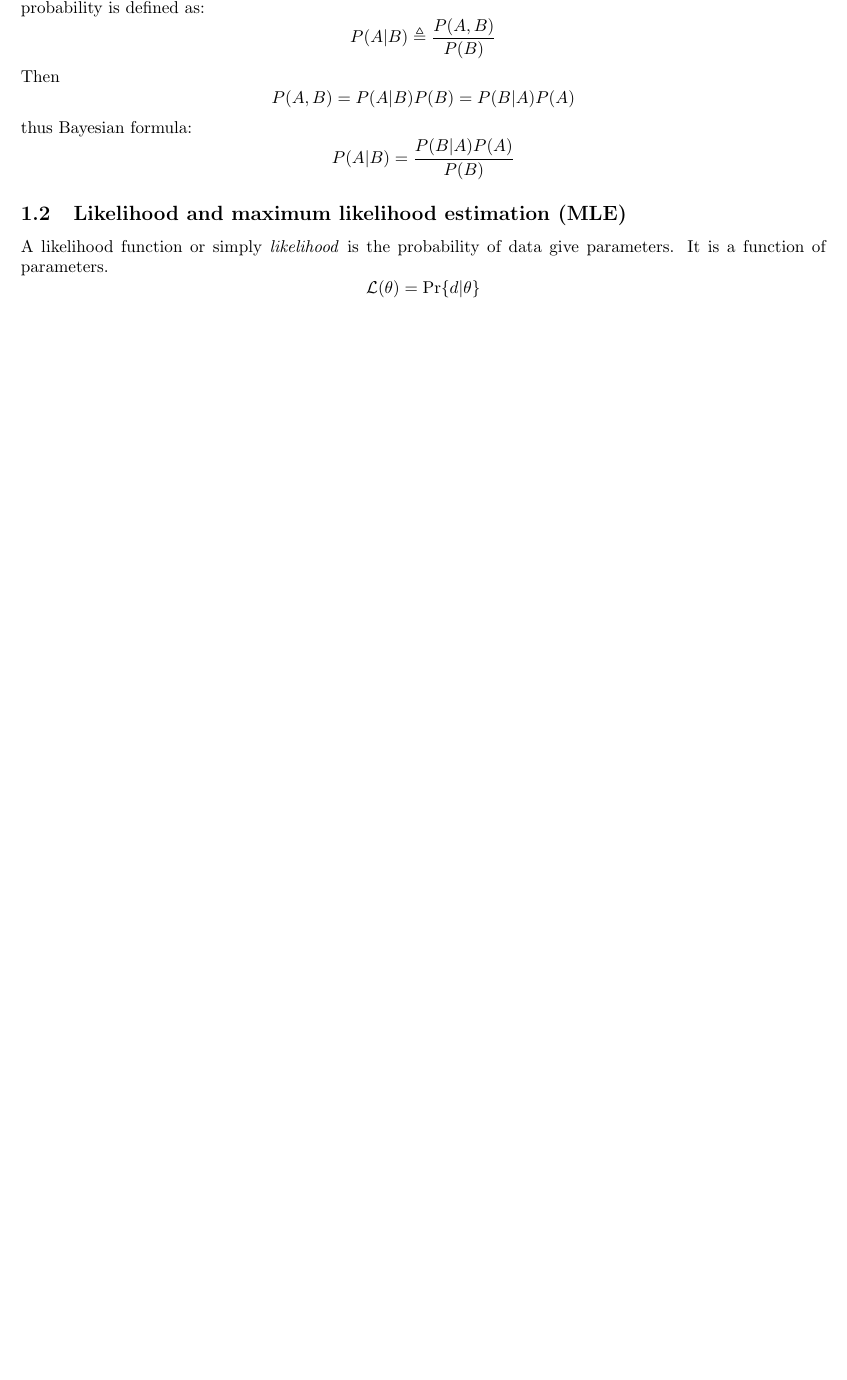
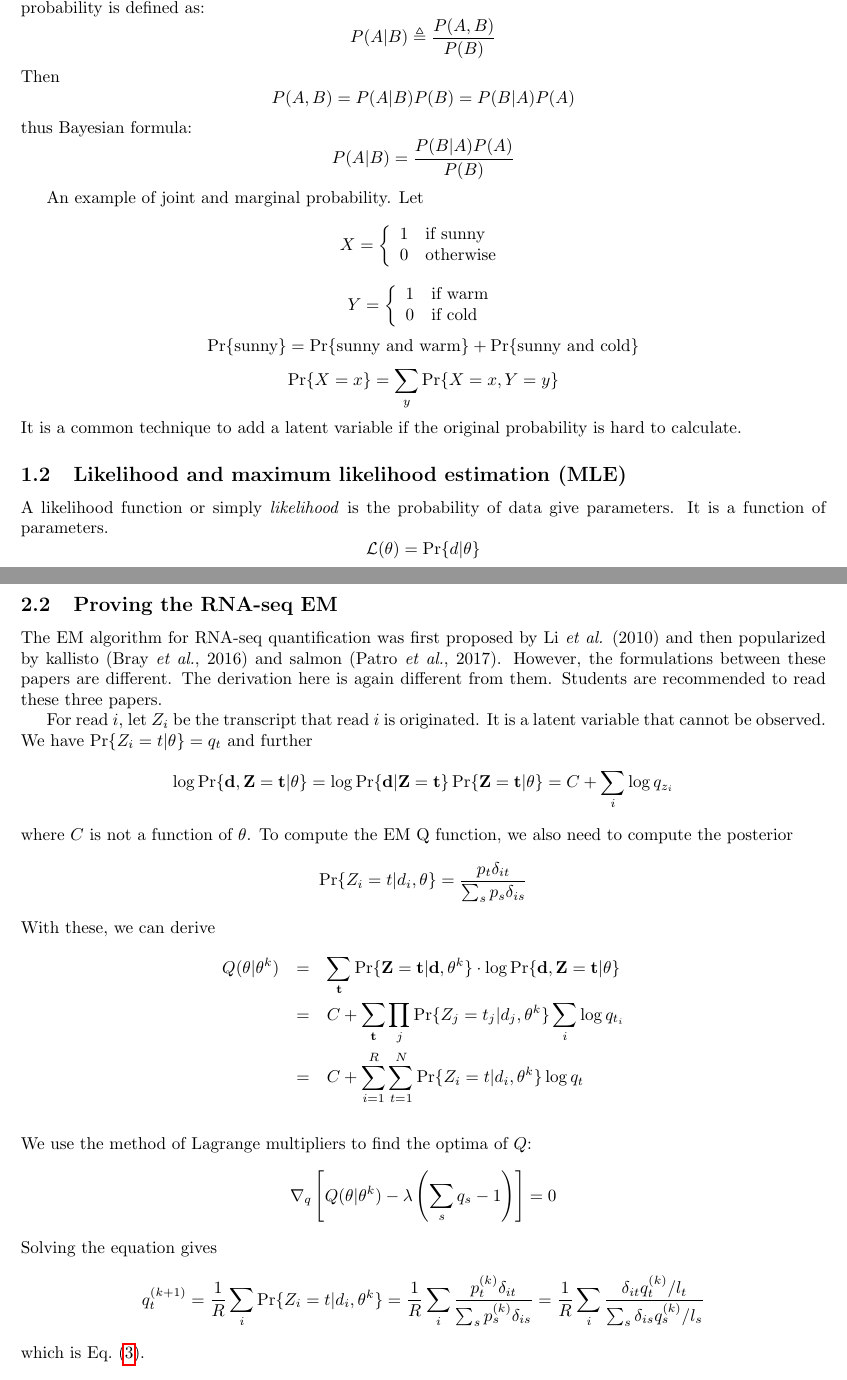
Before and after one commit to lh3/BMIF-201, a LaTeX document (notes.tex): part of page 1 of 10 before the commit and two parts of pages 1 and 4 of 12 after it, the two joined at a grey line, cut so that both start at the same text, the shorter picture padded with empty space. Compiled offline with pdfLaTeX.

Commit message:
updated MLE notes

```diff
--- a/notes.tex
+++ b/notes.tex
@@ -29,8 +29,7 @@ $$
 P(A|B)=\frac{P(B|A)P(A)}{P(B)}
 $$
 
-\begin{comment}
-An example. Let
+An example of joint and marginal probability. Let
 $$
 X=\left\{\begin{array}{ll}
 1 & \mbox{if sunny} \\
@@ -49,7 +48,7 @@ $$
 $$
 \Pr\{X=x\}=\sum_y\Pr\{X=x,Y=y\}
 $$
-\end{comment}
+It is a common technique to add a latent variable if the original probability is hard to calculate.
 
 \subsection{Likelihood and maximum likelihood estimation (MLE)}
 
@@ -148,7 +213,39 @@ Once we get the estimate of $\{q_t\}$, we can calculate $\{p_t\}$ with
+\subsection{Proving the RNA-seq EM}
+
+The EM algorithm for RNA-seq quantification was first proposed by Li \emph{et
+al.} (2010) and then popularized by kallisto (Bray \emph{et al.}, 2016) and
+salmon (Patro \emph{et al.}, 2017).
+However, the formulations between these papers are different.
+The derivation here is again different from them.
+Students are recommended to read these three papers.
+
+For read $i$, let $Z_i$ be the transcript that read $i$ is originated.
+It is a latent variable that cannot be observed.
+We have $\Pr\{Z_i=t|\theta\}=q_t$ and further
+\[
+\log\Pr\{{\bf d},{\bf Z}={\bf t}|\theta\}=\log\Pr\{{\bf d}|{\bf Z}={\bf t}\}\Pr\{{\bf Z}={\bf t}|\theta\}=C+\sum_i\log q_{z_i}
+\]
+where $C$ is not a function of $\theta$.
+To compute the EM Q function, we also need to compute the posterior
 $$
-p_t=\frac{q_t/l_l}{\sum_s q_s/l_s}
+\Pr\{Z_i=t|d_i,\theta\}=\frac{p_t\delta_{it}}{\sum_{s}p_s\delta_{is}}
 $$
-The TPM of transcript $t$ equals $p_t\cdot10^6$.
+With these, we can derive
+\begin{eqnarray*}
+Q(\theta|\theta^k)&=&\sum_{{\bf t}}\Pr\{{\bf Z}={\bf t}|{\bf d},\theta^k\}\cdot\log\Pr\{{\bf d},{\bf Z}={\bf t}|\theta\}\\
+&=&C+\sum_{{\bf t}}\prod_j\Pr\{Z_j=t_j|d_j,\theta^k\}\sum_i\log q_{t_i}\\
+&=&C+\sum_{i=1}^R\sum_{t=1}^N\Pr\{Z_i=t|d_i,\theta^k\}\log q_t\\
+\end{eqnarray*}
+We use the method of Lagrange multipliers to find the optima of $Q$:
+$$
+\nabla_q\left[Q(\theta|\theta^k)-\lambda\left(\sum_sq_s-1\right)\right]=0
+$$
+Solving the equation gives
+$$
+q^{(k+1)}_t=\frac{1}{R}\sum_i\Pr\{Z_i=t|d_i,\theta^k\}=\frac{1}{R}\sum_i\frac{p^{(k)}_t\delta_{it}}{\sum_s{p^{(k)}_s\delta_{is}}}
+=\frac{1}{R}\sum_i\frac{\delta_{it}q^{(k)}_t/l_t}{\sum_s{\delta_{is}q^{(k)}_s/l_s}}
+$$
+which is Eq.~(\ref{eq:rna-em}).
 
 \newpage
 
```
Also changed, not shown: notes.tex (83 more changed lines).
